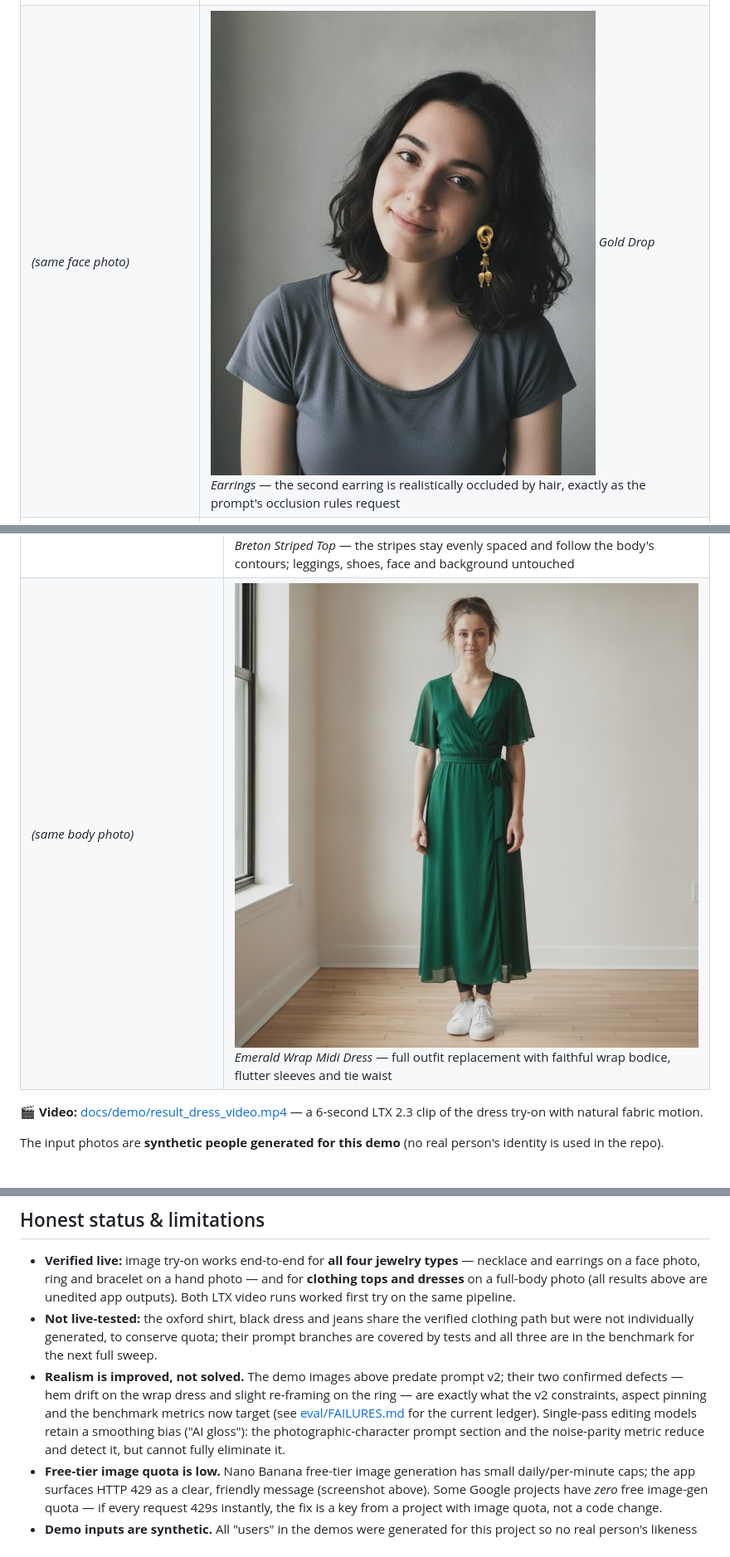
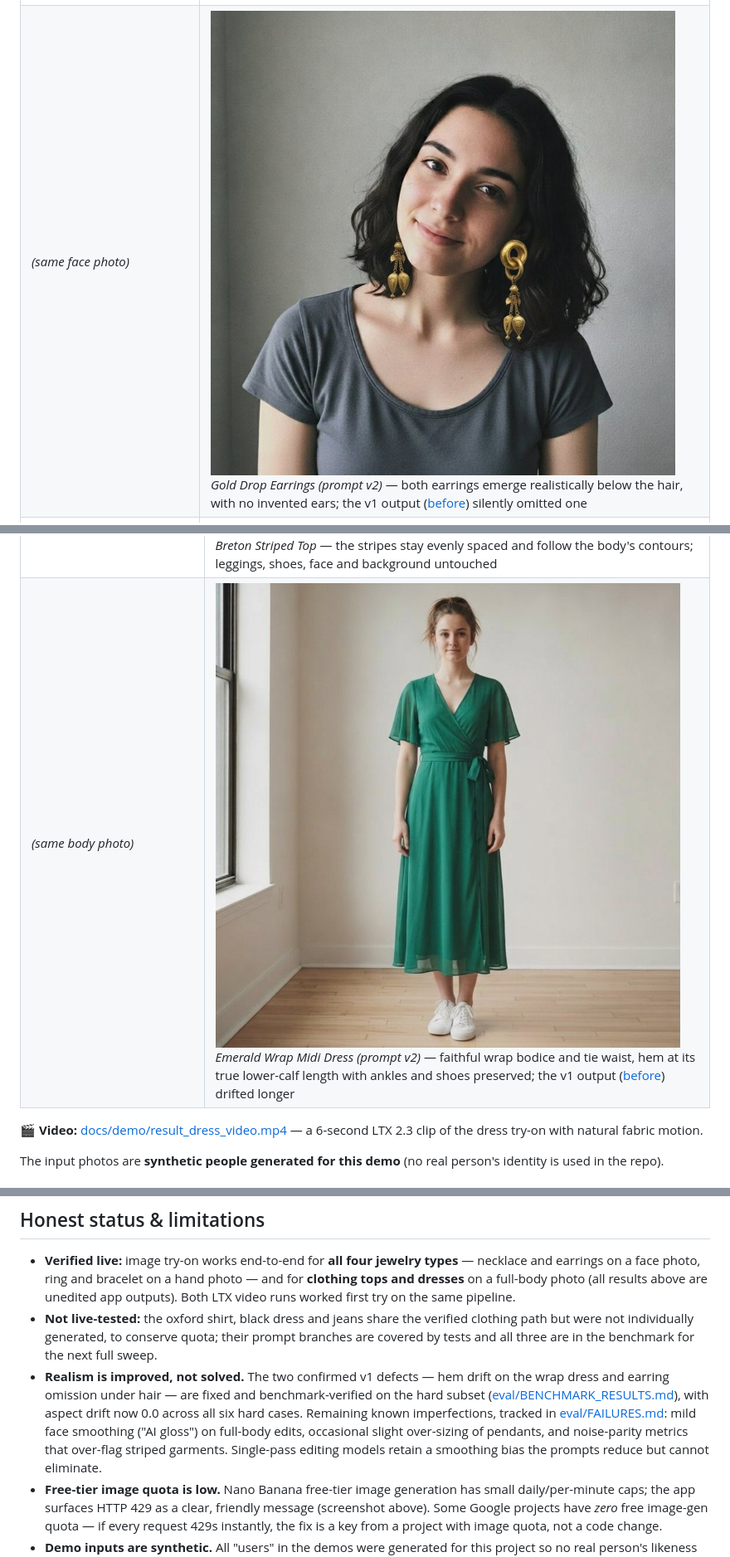
Before and after one commit to 17mohak/gemini-jewelry-virtual-tryon, a Markdown page: README.md, 3 parts joined by grey strips. Shown at 83% size. Drawn GitHub-style; pictures changed too: docs/demo/result_earrings_v2.jpg (added), docs/demo/result_wrap_dress_v2.jpg (added).

```diff
--- a/README.md
+++ b/README.md
@@ -16,7 +16,7 @@ then shows both in a minimal frontend, with the exact generation prompt inspecta
 | Input photo | Try-on result |
 | --- | --- |
 | ![Synthetic input portrait](docs/demo/input_face.jpg) | ![Gold Cross Pendant Necklace try-on](docs/demo/result_necklace.jpg) *Gold Cross Pendant Necklace* |
-| *(same face photo)* | ![Gold Drop Earrings try-on](docs/demo/result_earrings.jpg) *Gold Drop Earrings* — the second earring is realistically occluded by hair, exactly as the prompt's occlusion rules request |
+| *(same face photo)* | ![Gold Drop Earrings try-on, prompt v2](docs/demo/result_earrings_v2.jpg) *Gold Drop Earrings (prompt v2)* — both earrings emerge realistically below the hair, with no invented ears; the v1 output ([before](docs/demo/result_earrings.jpg)) silently omitted one |
 | ![Synthetic input hand photo](docs/demo/input_hand.jpg) | ![Three-Stone Diamond Ring try-on](docs/demo/result_ring.jpg) *Three-Stone Diamond Ring* — note: the product photo contains two rings, and the per-item prompt hint correctly restricts the edit to the three-stone ring only |
 | *(same hand photo)* | ![Mughal Enamel Bangle try-on](docs/demo/result_bracelet.jpg) *Mughal Enamel Bangle* |
 
@@ -27,7 +27,7 @@ then shows both in a minimal frontend, with the exact generation prompt inspecta
 | Input photo | Try-on result |
 | --- | --- |
 | ![Synthetic full-body input](docs/demo/input_body.jpg) | ![Breton Striped Top try-on](docs/demo/result_breton_top.jpg) *Breton Striped Top* — the stripes stay evenly spaced and follow the body's contours; leggings, shoes, face and background untouched |
-| *(same body photo)* | ![Emerald Wrap Midi Dress try-on](docs/demo/result_wrap_dress.jpg) *Emerald Wrap Midi Dress* — full outfit replacement with faithful wrap bodice, flutter sleeves and tie waist |
+| *(same body photo)* | ![Emerald Wrap Midi Dress try-on, prompt v2](docs/demo/result_wrap_dress_v2.jpg) *Emerald Wrap Midi Dress (prompt v2)* — faithful wrap bodice and tie waist, hem at its true lower-calf length with ankles and shoes preserved; the v1 output ([before](docs/demo/result_wrap_dress.jpg)) drifted longer |
 
 🎬 **Video:** [docs/demo/result_dress_video.mp4](docs/demo/result_dress_video.mp4) — a 6-second LTX 2.3 clip of the dress try-on with natural fabric motion.
 
@@ -198,7 +198,7 @@ If credits run out, the API returns the image with a friendly `video_error` ("in
 
 - **Verified live:** image try-on works end-to-end for **all four jewelry types** — necklace and earrings on a face photo, ring and bracelet on a hand photo — and for **clothing tops and dresses** on a full-body photo (all results above are unedited app outputs). Both LTX video runs worked first try on the same pipeline.
 - **Not live-tested:** the oxford shirt, black dress and jeans share the verified clothing path but were not individually generated, to conserve quota; their prompt branches are covered by tests and all three are in the benchmark for the next full sweep.
-- **Realism is improved, not solved.** The demo images above predate prompt v2; their two confirmed defects — hem drift on the wrap dress and slight re-framing on the ring — are exactly what the v2 constraints, aspect pinning and the benchmark metrics now target (see [eval/FAILURES.md](eval/FAILURES.md) for the current ledger). Single-pass editing models retain a smoothing bias ("AI gloss"): the photographic-character prompt section and the noise-parity metric reduce and detect it, but cannot fully eliminate it.
+- **Realism is improved, not solved.** The two confirmed v1 defects — hem drift on the wrap dress and earring omission under hair — are fixed and benchmark-verified on the hard subset ([eval/BENCHMARK_RESULTS.md](eval/BENCHMARK_RESULTS.md)), with aspect drift now 0.0 across all six hard cases. Remaining known imperfections, tracked in [eval/FAILURES.md](eval/FAILURES.md): mild face smoothing ("AI gloss") on full-body edits, occasional slight over-sizing of pendants, and noise-parity metrics that over-flag striped garments. Single-pass editing models retain a smoothing bias the prompts reduce but cannot eliminate.
 - **Free-tier image quota is low.** Nano Banana free-tier image generation has small daily/per-minute caps; the app surfaces HTTP 429 as a clear, friendly message (screenshot above). Some Google projects have *zero* free image-gen quota — if every request 429s instantly, the fix is a key from a project with image quota, not a code change.
 - **Demo inputs are synthetic.** All "users" in the demos were generated for this project so no real person's likeness ships in the repo.
 - **Clothing product images are project-generated.** Clean royalty-free *product-style* garment photos (ghost-mannequin, white background) are hard to source legitimately, so the five clothing catalog images were generated with Nano Banana for this project and are labeled as such in `clothing.json`. The jewelry catalog uses real museum/Commons photographs.
```
Also changed, not shown: eval/BENCHMARK_RESULTS.md (added, +46 -0 lines), eval/FAILURES.md (+10 -7 lines), 1 other file.
